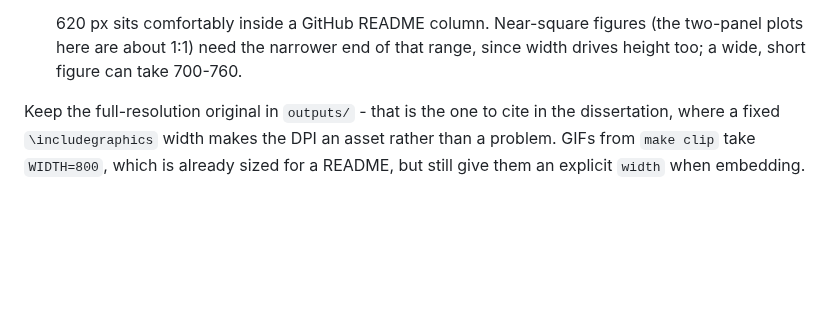
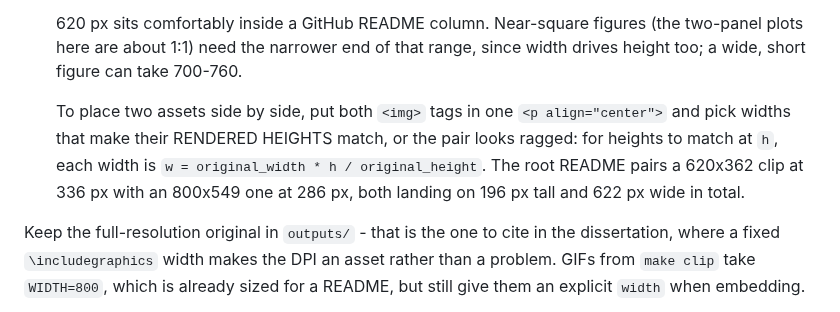
Before and after one commit to Expo39/Uncertainty-Conditioned-RL-with-Evidential-Policy-Networks-for-Autonomous-Systems, a Markdown page: docs/media/README.md, the part around the change. Drawn GitHub-style; blank space fills up the shorter version.

Commit message:
docs(media): pair the two demo GIFs side by side in the root README (#31)

```diff
--- a/docs/media/README.md
+++ b/docs/media/README.md
@@ -58,6 +58,12 @@ Two things are needed, and **both** matter:
    620 px sits comfortably inside a GitHub README column. Near-square figures (the
    two-panel plots here are about 1:1) need the narrower end of that range, since width
    drives height too; a wide, short figure can take 700-760.
+
+   To place two assets side by side, put both `<img>` tags in one `<p align="center">`
+   and pick widths that make their RENDERED HEIGHTS match, or the pair looks ragged:
+   for heights to match at `h`, each width is `w = original_width * h / original_height`.
+   The root README pairs a 620x362 clip at 336 px with an 800x549 one at 286 px, both
+   landing on 196 px tall and 622 px wide in total.
 
 Keep the full-resolution original in `outputs/` - that is the one to cite in the
 dissertation, where a fixed `\includegraphics` width makes the DPI an asset rather than a
```
Also changed, not shown: README.md (+11 -13 lines).
